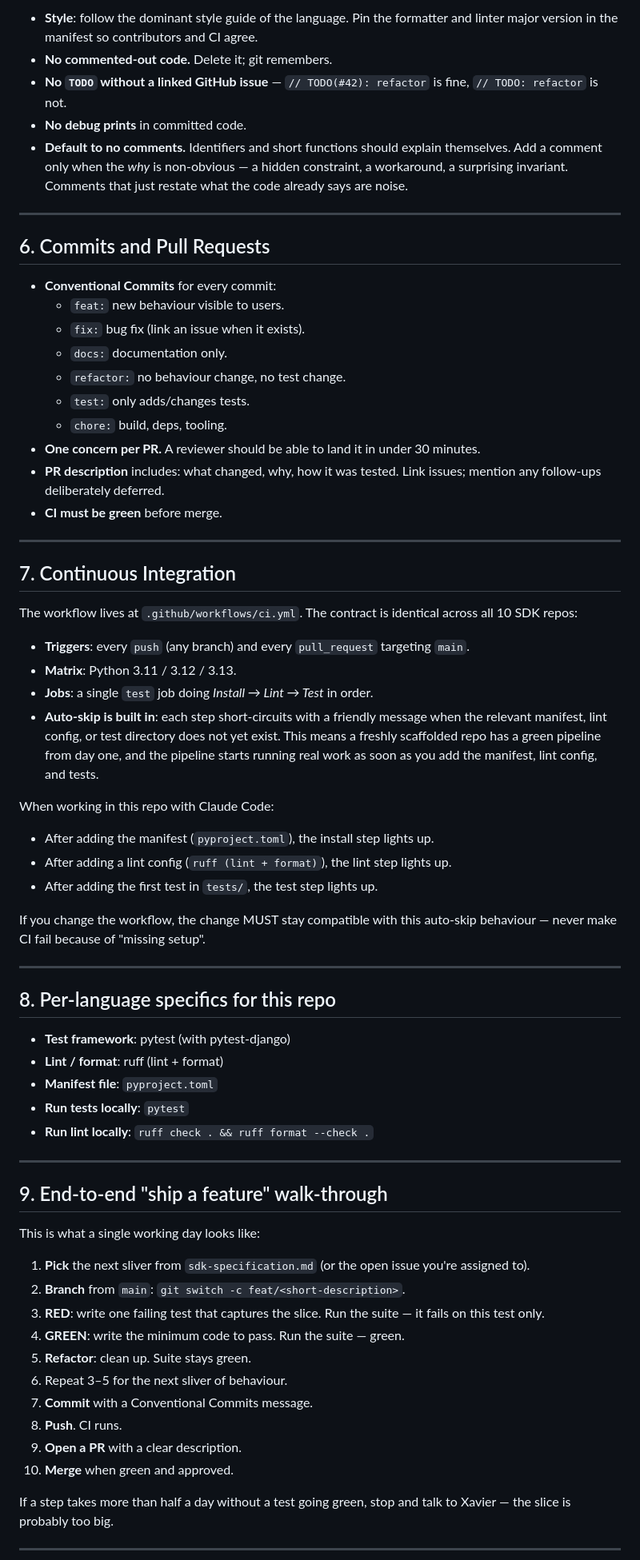
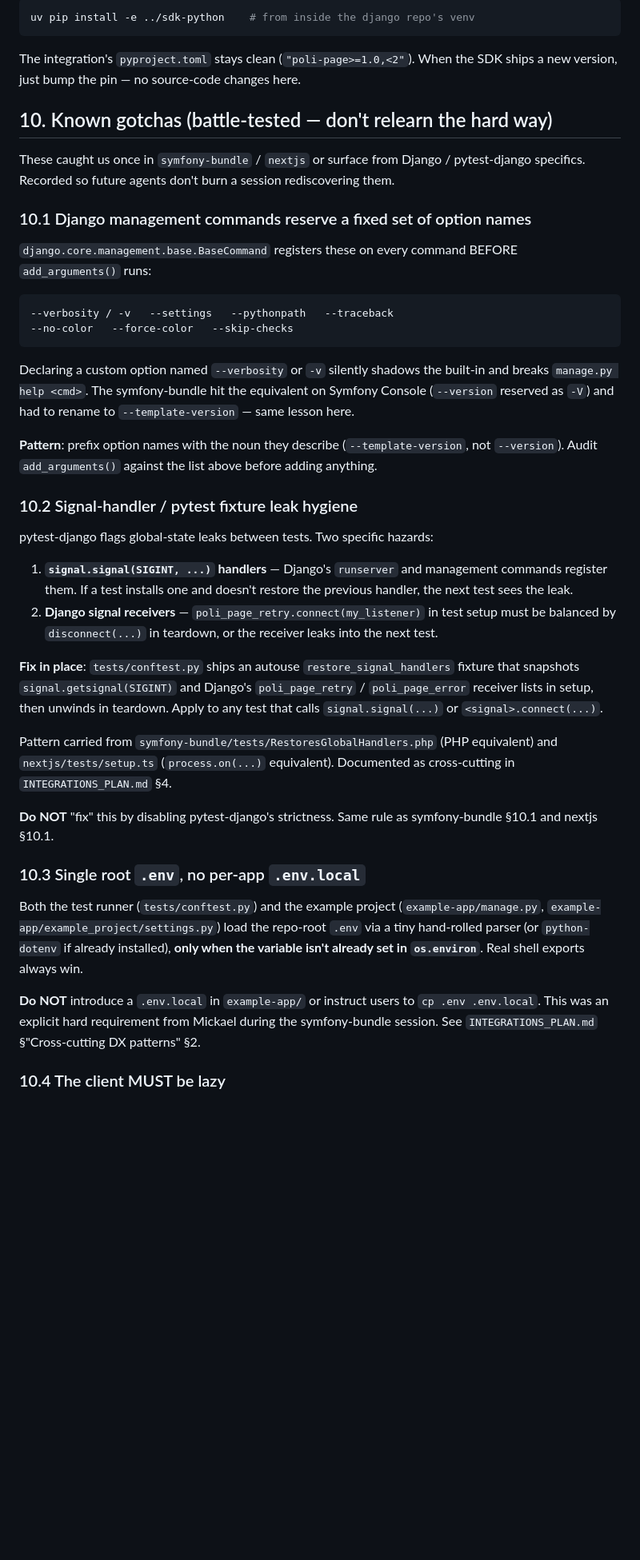
Before and after one commit to poli-page/django, a Markdown page: CLAUDE.md, the part around one of its changes. Shown at 80% size. GitHub-like rendering; blank space fills up the shorter version.

````diff
--- a/CLAUDE.md
+++ b/CLAUDE.md
@@ -79,71 +104,45 @@ Concrete corollaries:
 
-- **Style**: follow the dominant style guide of the language. Pin the formatter and linter major version in the manifest so contributors and CI agree.
-- **No commented-out code.** Delete it; git remembers.
-- **No `TODO` without a linked GitHub issue** — `// TODO(#42): refactor` is fine, `// TODO: refactor` is not.
-- **No debug prints** in committed code.
-- **Default to no comments.** Identifiers and short functions should explain themselves. Add a comment only when the *why* is non-obvious — a hidden constraint, a workaround, a surprising invariant. Comments that just restate what the code already says are noise.
+```bash
+uv pip install -e ../sdk-python    # from inside the django repo's venv
+```
 
----
+The integration's `pyproject.toml` stays clean (`"poli-page>=1.0,<2"`). When the SDK ships a new version, just bump the pin — no source-code changes here.
 
-## 6. Commits and Pull Requests
+## 10. Known gotchas (battle-tested — don't relearn the hard way)
 
-- **Conventional Commits** for every commit:
-  - `feat:` new behaviour visible to users.
-  - `fix:` bug fix (link an issue when it exists).
-  - `docs:` documentation only.
-  - `refactor:` no behaviour change, no test change.
-  - `test:` only adds/changes tests.
-  - `chore:` build, deps, tooling.
-- **One concern per PR.** A reviewer should be able to land it in under 30 minutes.
-- **PR description** includes: what changed, why, how it was tested. Link issues; mention any follow-ups deliberately deferred.
-- **CI must be green** before merge.
+These caught us once in `symfony-bundle` / `nextjs` or surface from Django / pytest-django specifics. Recorded so future agents don't burn a session rediscovering them.
 
----
+### 10.1 Django management commands reserve a fixed set of option names
 
-## 7. Continuous Integration
+`django.core.management.base.BaseCommand` registers these on every command BEFORE `add_arguments()` runs:
 
-The workflow lives at `.github/workflows/ci.yml`. The contract is identical across all 10 SDK repos:
+```
+--verbosity / -v   --settings   --pythonpath   --traceback
+--no-color   --force-color   --skip-checks
+```
 
-- **Triggers**: every `push` (any branch) and every `pull_request` targeting `main`.
-- **Matrix**: Python 3.11 / 3.12 / 3.13.
-- **Jobs**: a single `test` job doing *Install → Lint → Test* in order.
-- **Auto-skip is built in**: each step short-circuits with a friendly message when the relevant manifest, lint config, or test directory does not yet exist. This means a freshly scaffolded repo has a green pipeline from day one, and the pipeline starts running real work as soon as you add the manifest, lint config, and tests.
+Declaring a custom option named `--verbosity` or `-v` silently shadows the built-in and breaks `manage.py help <cmd>`. The symfony-bundle hit the equivalent on Symfony Console (`--version` reserved as `-V`) and had to rename to `--template-version` — same lesson here.
 
-When working in this repo with Claude Code:
-- After adding the manifest (`pyproject.toml`), the install step lights up.
-- After adding a lint config (`ruff (lint + format)`), the lint step lights up.
-- After adding the first test in `tests/`, the test step lights up.
+**Pattern**: prefix option names with the noun they describe (`--template-version`, not `--version`). Audit `add_arguments()` against the list above before adding anything.
 
-If you change the workflow, the change MUST stay compatible with this auto-skip behaviour — never make CI fail because of "missing setup".
+### 10.2 Signal-handler / pytest fixture leak hygiene
 
----
+pytest-django flags global-state leaks between tests. Two specific hazards:
 
-## 8. Per-language specifics for this repo
+1. **`signal.signal(SIGINT, ...)` handlers** — Django's `runserver` and management commands register them. If a test installs one and doesn't restore the previous handler, the next test sees the leak.
+2. **Django signal receivers** — `poli_page_retry.connect(my_listener)` in test setup must be balanced by `disconnect(...)` in teardown, or the receiver leaks into the next test.
 
-- **Test framework**: pytest (with pytest-django)
-- **Lint / format**: ruff (lint + format)
-- **Manifest file**: `pyproject.toml`
-- **Run tests locally**: `pytest`
-- **Run lint locally**: `ruff check . && ruff format --check .`
+**Fix in place**: `tests/conftest.py` ships an autouse `restore_signal_handlers` fixture that snapshots `signal.getsignal(SIGINT)` and Django's `poli_page_retry` / `poli_page_error` receiver lists in setup, then unwinds in teardown. Apply to any test that calls `signal.signal(...)` or `<signal>.connect(...)`.
 
----
+Pattern carried from `symfony-bundle/tests/RestoresGlobalHandlers.php` (PHP equivalent) and `nextjs/tests/setup.ts` (`process.on(...)` equivalent). Documented as cross-cutting in `INTEGRATIONS_PLAN.md` §4.
 
-## 9. End-to-end "ship a feature" walk-through
+**Do NOT** "fix" this by disabling pytest-django's strictness. Same rule as symfony-bundle §10.1 and nextjs §10.1.
 
-This is what a single working day looks like:
+### 10.3 Single root `.env`, no per-app `.env.local`
 
-1. **Pick** the next sliver from `sdk-specification.md` (or the open issue you're assigned to).
-2. **Branch** from `main`: `git switch -c feat/<short-description>`.
-3. **RED**: write one failing test that captures the slice. Run the suite — it fails on this test only.
-4. **GREEN**: write the minimum code to pass. Run the suite — green.
-5. **Refactor**: clean up. Suite stays green.
-6. Repeat 3–5 for the next sliver of behaviour.
-7. **Commit** with a Conventional Commits message.
-8. **Push**. CI runs.
-9. **Open a PR** with a clear description.
-10. **Merge** when green and approved.
+Both the test runner (`tests/conftest.py`) and the example project (`example-app/manage.py`, `example-app/example_project/settings.py`) load the repo-root `.env` via a tiny hand-rolled parser (or `python-dotenv` if already installed), **only when the variable isn't already set in `os.environ`**. Real shell exports always win.
 
-If a step takes more than half a day without a test going green, stop and talk to Xavier — the slice is probably too big.
+**Do NOT** introduce a `.env.local` in `example-app/` or instruct users to `cp .env .env.local`. This was an explicit hard requirement from Mickael during the symfony-bundle session. See `INTEGRATIONS_PLAN.md` §"Cross-cutting DX patterns" §2.
 
----
+### 10.4 The client MUST be lazy
 
````
Also changed, not shown: other parts of CLAUDE.md (+89 -56 lines).
